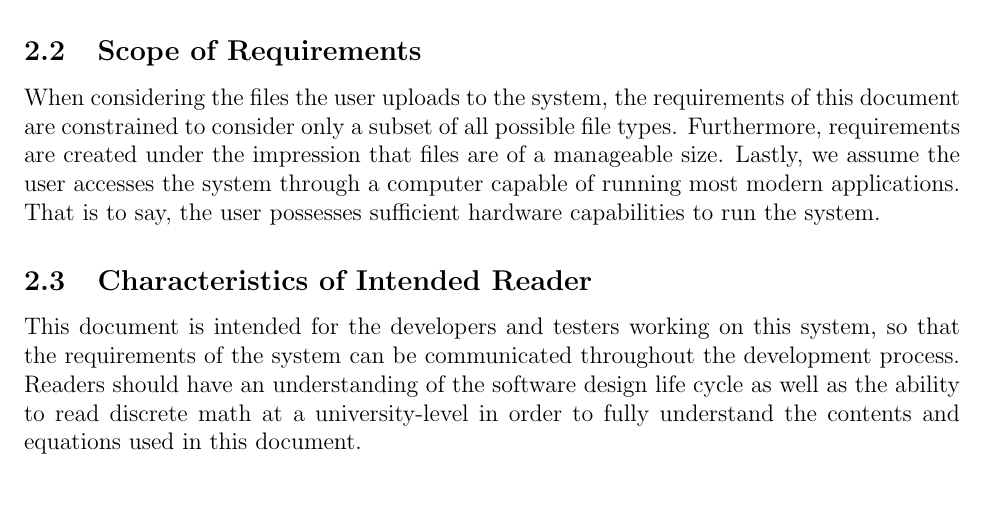
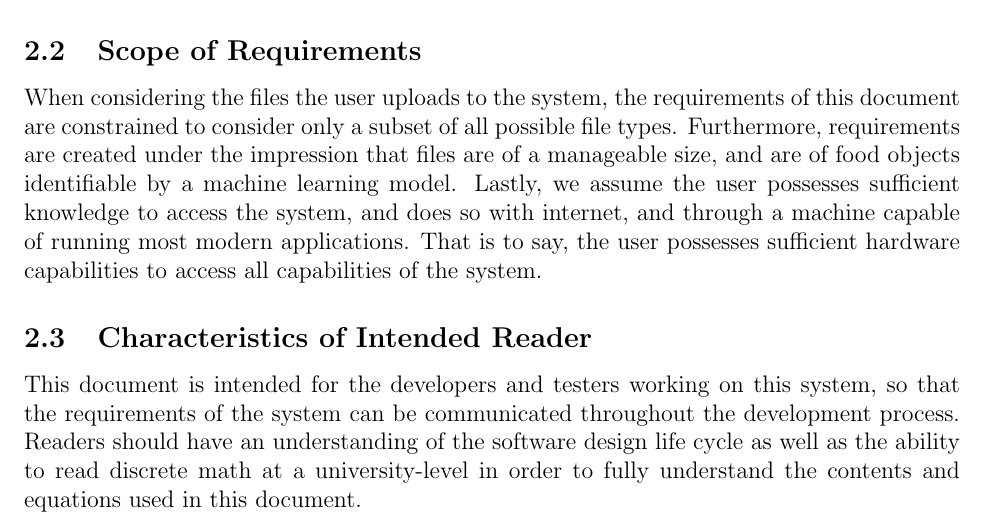
Before and after one commit to jeff-rey-wang/utrition, a LaTeX document (docs/SRS/SRS.tex): part of page 8 of 30, cut so that both start at the same text. Compiled offline with pdfLaTeX.

Commit message:
Small changes to scope

```diff
--- a/docs/SRS/SRS.tex
+++ b/docs/SRS/SRS.tex
@@ -364,9 +364,11 @@ of the Volere template \citep{RobertsonAndRobertson2012}.
 When considering the files the user uploads to the system, the requirements of
 this document are constrained to consider only a subset of all possible file
 types. Furthermore, requirements are created under the impression that files
-are of a manageable size. Lastly, we assume the user accesses the system
-through a computer capable of running most modern applications. That is to say,
-the user possesses sufficient hardware capabilities to run the system.
+are of a manageable size, and are of food objects identifiable by a machine
+learning model. Lastly, we assume the user possesses sufficient knowledge to
+access the system, and does so with internet, and through a machine capable of
+running most modern applications. That is to say, the user possesses sufficient
+hardware capabilities to access all capabilities of the system.
 
 \plt{Modelling the real world requires simplification.  The full complexity of
   the actual physics, chemistry, biology is too much for existing models, and
```
